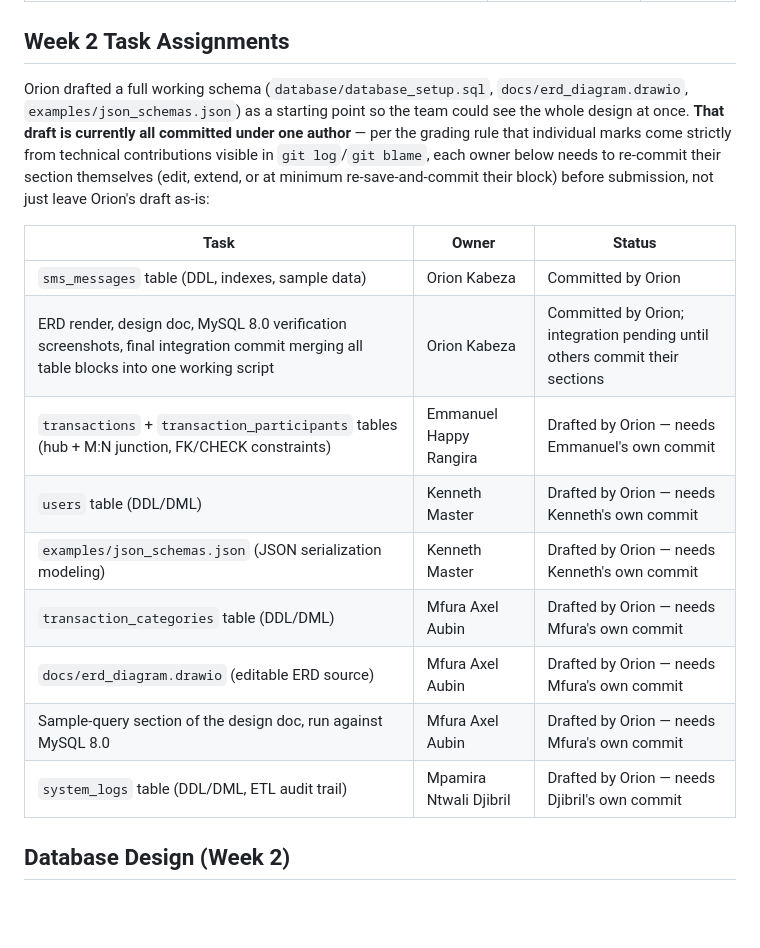
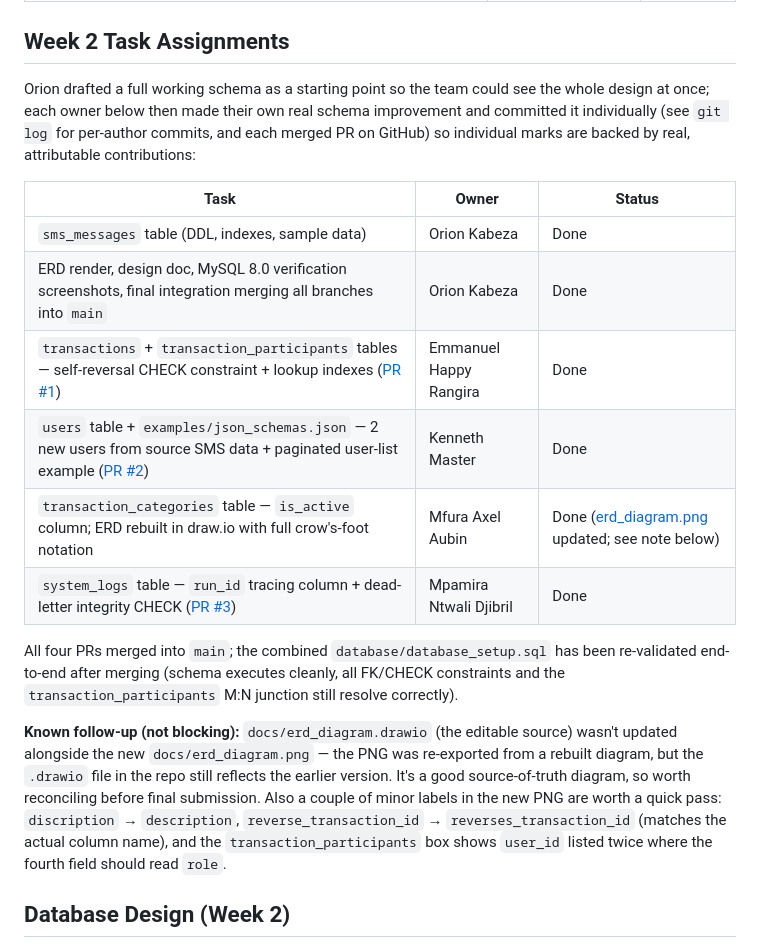
Before and after one commit to orionkabeza/urban-mobility-data-explorer-scaffold, a Markdown page: README.md, the part around the change. Drawn GitHub-style; blank space fills up the shorter version.

Commit message:
Mark Week 2 database tasks complete and link merged PRs
All four teammates pushed and merged their individually-committed
schema additions (transactions/transaction_participants, users +
JSON examples, transaction_categories + ERD, system_logs). Combined
database_setup.sql re-validated after merge. Notes remaining ERD
source/PNG sync gap and a couple of label typos for follow-up.

```diff
--- a/README.md
+++ b/README.md
@@ -44,26 +44,35 @@ Once the data is ready, a lightweight frontend dashboard is used to display and
 
 ## Week 2 Task Assignments
 
-Orion drafted a full working schema (`database/database_setup.sql`,
-`docs/erd_diagram.drawio`, `examples/json_schemas.json`) as a starting point
-so the team could see the whole design at once. **That draft is currently
-all committed under one author** — per the grading rule that individual
-marks come strictly from technical contributions visible in `git log`/`git
-blame`, each owner below needs to re-commit their section themselves
-(edit, extend, or at minimum re-save-and-commit their block) before
-submission, not just leave Orion's draft as-is:
+Orion drafted a full working schema as a starting point so the team could
+see the whole design at once; each owner below then made their own real
+schema improvement and committed it individually (see `git log` for
+per-author commits, and each merged PR on GitHub) so individual marks are
+backed by real, attributable contributions:
 
 | Task | Owner | Status |
 | --- | --- | --- |
-| `sms_messages` table (DDL, indexes, sample data) | Orion Kabeza | Committed by Orion |
-| ERD render, design doc, MySQL 8.0 verification screenshots, final integration commit merging all table blocks into one working script | Orion Kabeza | Committed by Orion; integration pending until others commit their sections |
-| `transactions` + `transaction_participants` tables (hub + M:N junction, FK/CHECK constraints) | Emmanuel Happy Rangira | Drafted by Orion — needs Emmanuel's own commit |
-| `users` table (DDL/DML) | Kenneth Master | Drafted by Orion — needs Kenneth's own commit |
-| `examples/json_schemas.json` (JSON serialization modeling) | Kenneth Master | Drafted by Orion — needs Kenneth's own commit |
-| `transaction_categories` table (DDL/DML) | Mfura Axel Aubin | Drafted by Orion — needs Mfura's own commit |
-| `docs/erd_diagram.drawio` (editable ERD source) | Mfura Axel Aubin | Drafted by Orion — needs Mfura's own commit |
-| Sample-query section of the design doc, run against MySQL 8.0 | Mfura Axel Aubin | Drafted by Orion — needs Mfura's own commit |
-| `system_logs` table (DDL/DML, ETL audit trail) | Mpamira Ntwali Djibril | Drafted by Orion — needs Djibril's own commit |
+| `sms_messages` table (DDL, indexes, sample data) | Orion Kabeza | Done |
+| ERD render, design doc, MySQL 8.0 verification screenshots, final integration merging all branches into `main` | Orion Kabeza | Done |
+| `transactions` + `transaction_participants` tables — self-reversal CHECK constraint + lookup indexes ([PR #1](pull/1)) | Emmanuel Happy Rangira | Done |
+| `users` table + `examples/json_schemas.json` — 2 new users from source SMS data + paginated user-list example ([PR #2](pull/2)) | Kenneth Master | Done |
+| `transaction_categories` table — `is_active` column; ERD rebuilt in draw.io with full crow's-foot notation | Mfura Axel Aubin | Done ([erd_diagram.png](docs/erd_diagram.png) updated; see note below) |
+| `system_logs` table — `run_id` tracing column + dead-letter integrity CHECK ([PR #3](pull/3)) | Mpamira Ntwali Djibril | Done |
+
+All four PRs merged into `main`; the combined `database/database_setup.sql`
+has been re-validated end-to-end after merging (schema executes cleanly,
+all FK/CHECK constraints and the `transaction_participants` M:N junction
+still resolve correctly).
+
+**Known follow-up (not blocking):** `docs/erd_diagram.drawio` (the editable
+source) wasn't updated alongside the new `docs/erd_diagram.png` — the PNG
+was re-exported from a rebuilt diagram, but the `.drawio` file in the repo
+still reflects the earlier version. It's a good source-of-truth diagram, so
+worth reconciling before final submission. Also a couple of minor labels
+in the new PNG are worth a quick pass: `discription` → `description`,
+`reverse_transaction_id` → `reverses_transaction_id` (matches the actual
+column name), and the `transaction_participants` box shows `user_id`
+listed twice where the fourth field should read `role`.
 
 ## Database Design (Week 2)
 
```
